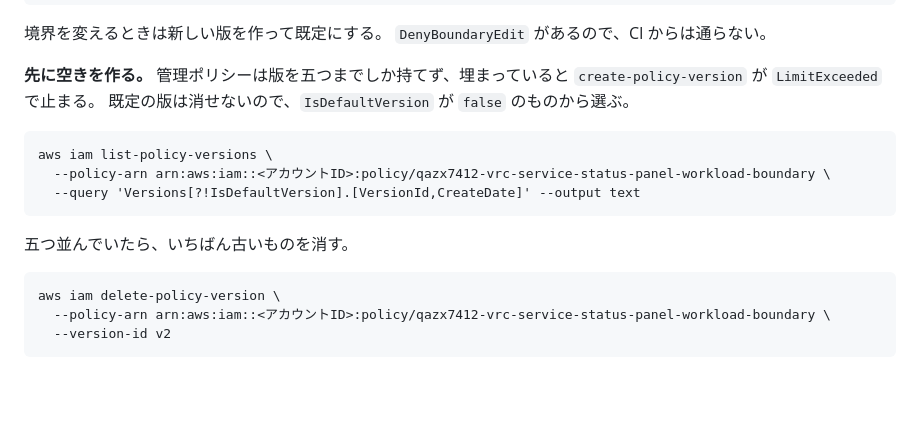
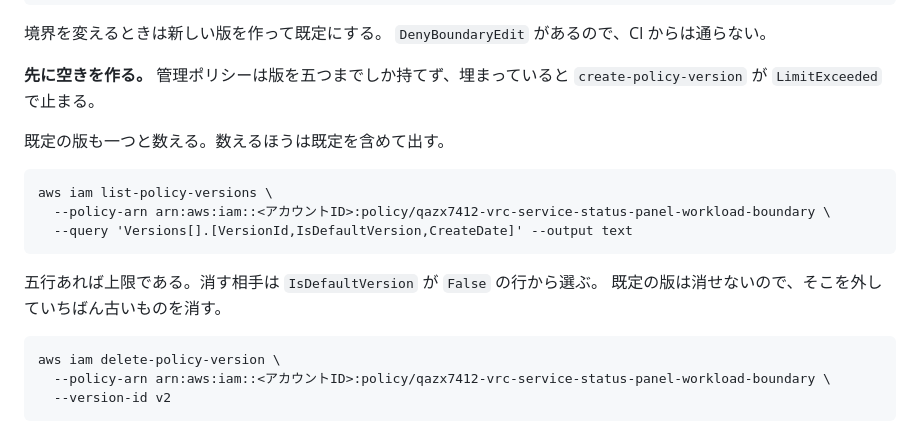
Before and after one commit to limit7412/VRCServiceStatusPanel, a Markdown page: docs/aws-oidc.md, the part around the change. Drawn GitHub-style; blank space fills up the shorter version.

Commit message:
版の数え方を既定込みに直す
上限に達したかを見る list-policy-versions のクエリが既定版を除外していた。
五版まで埋まっていても出るのは四行なので、「五つ並んでいたら消す」に
当てはまらず、そのまま create-policy-version へ進んで LimitExceeded で止まる。

既定を含めて出し、五行あれば上限とする。消す相手は IsDefaultVersion が
False の行から選ぶ、と分けて書いた。

五版のポリシーを模した応答で、旧クエリが四行、新クエリが五行を返すことを
確かめた。

Co-Authored-By: Claude Opus 5 <noreply@anthropic.com>
Claude-Session: https://claude.ai/code/session_01WFmWRiyhVVTMhMQACPiyu5

````diff
--- a/docs/aws-oidc.md
+++ b/docs/aws-oidc.md
@@ -456,15 +456,17 @@ aws iam update-assume-role-policy \
 
 **先に空きを作る。** 管理ポリシーは版を五つまでしか持てず、埋まっていると
 `create-policy-version` が `LimitExceeded` で止まる。
-既定の版は消せないので、`IsDefaultVersion` が `false` のものから選ぶ。
+
+既定の版も一つと数える。数えるほうは既定を含めて出す。
 
 ```
 aws iam list-policy-versions \
   --policy-arn arn:aws:iam::<アカウントID>:policy/qazx7412-vrc-service-status-panel-workload-boundary \
-  --query 'Versions[?!IsDefaultVersion].[VersionId,CreateDate]' --output text
+  --query 'Versions[].[VersionId,IsDefaultVersion,CreateDate]' --output text
 ```
 
-五つ並んでいたら、いちばん古いものを消す。
+五行あれば上限である。消す相手は `IsDefaultVersion` が `False` の行から選ぶ。
+既定の版は消せないので、そこを外していちばん古いものを消す。
 
 ```
 aws iam delete-policy-version \
````
